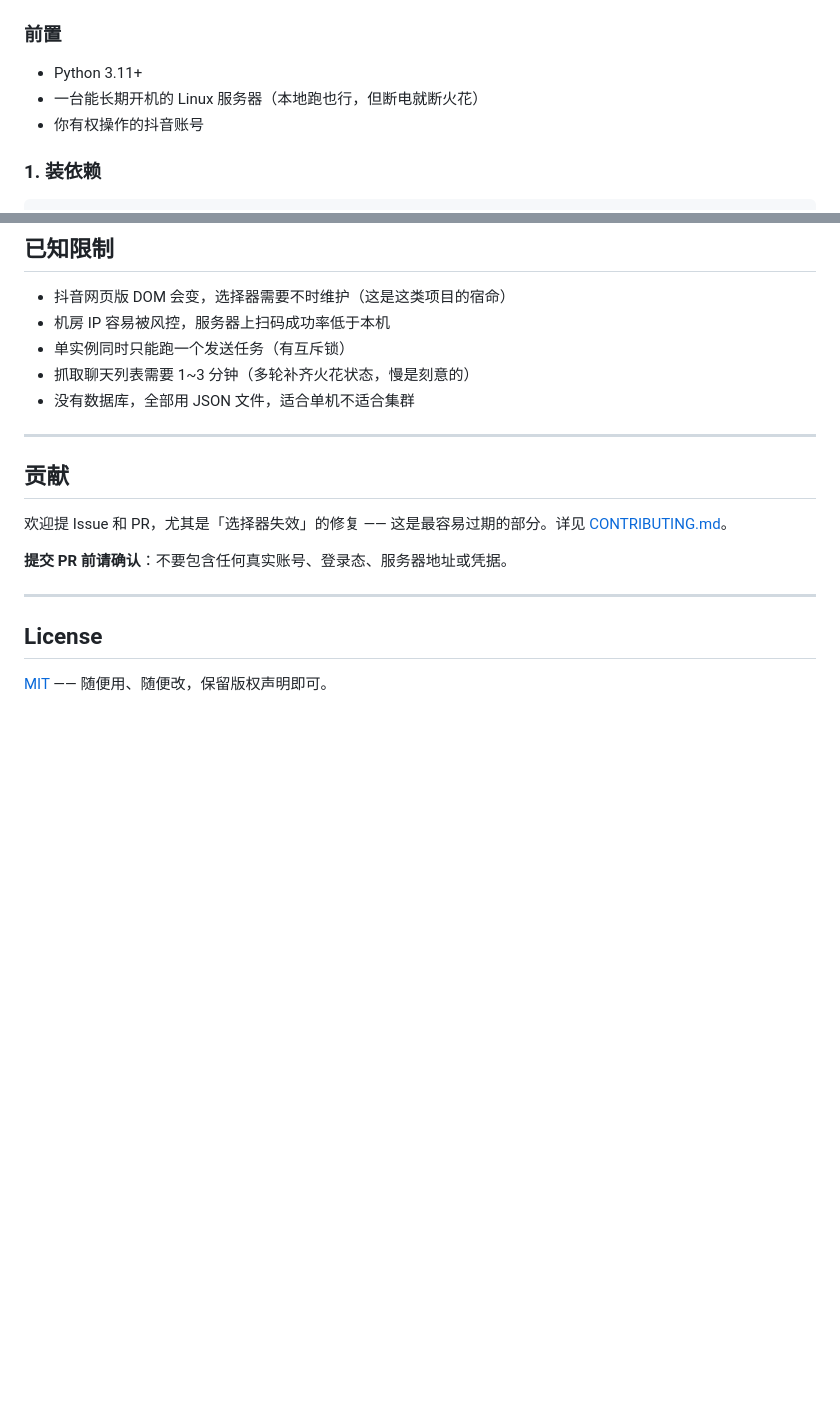
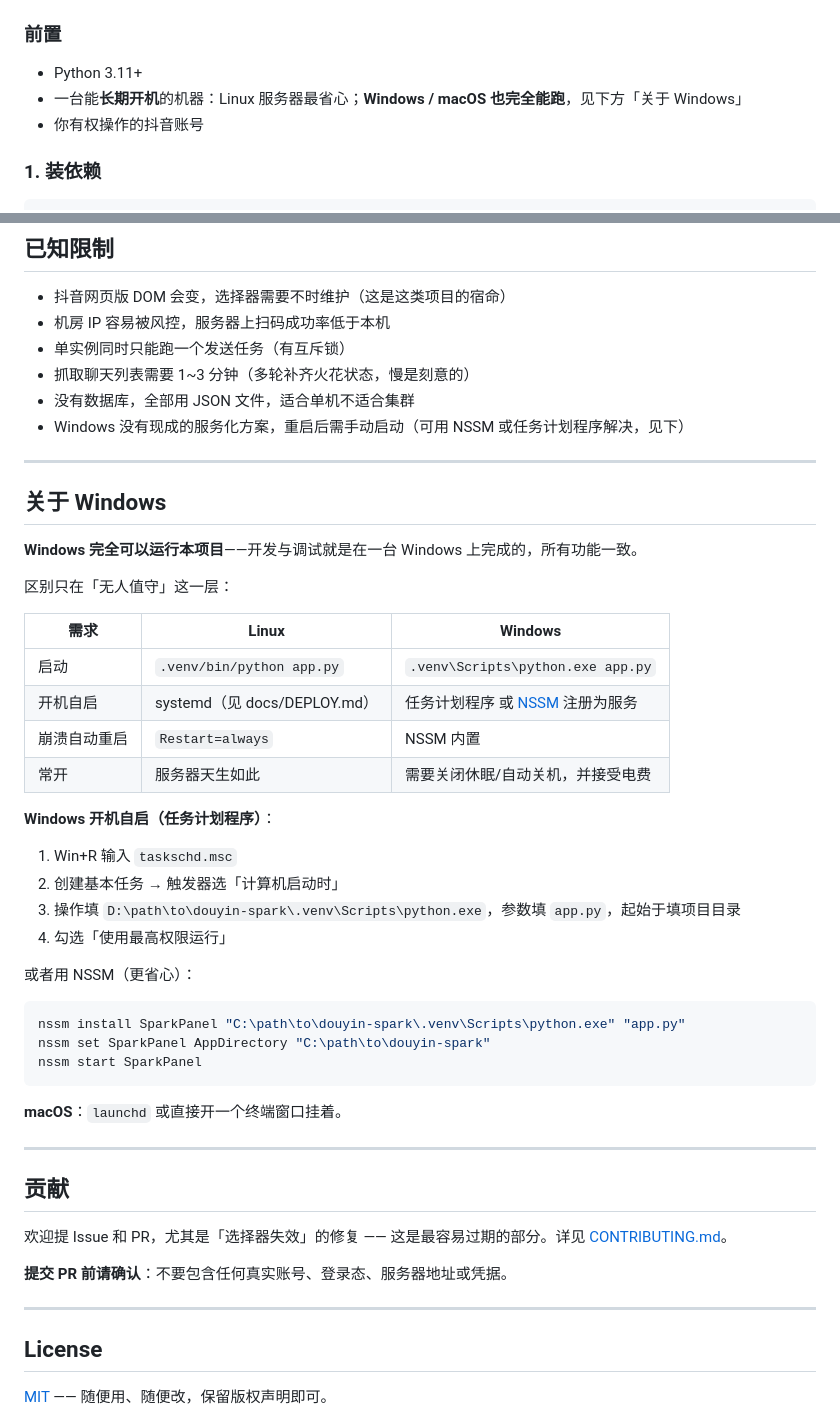
Before and after one commit to xigetaozi/spark-console, a Markdown page: README.md, 2 parts joined by grey strips. GitHub-like rendering; blank space fills up the shorter version.

Commit message:
docs: 明确 Windows 也能运行，补全 Windows 服务化说明
- 前置条件改为「Linux 最省心，Windows/macOS 也能跑」
- 新增「关于 Windows」章节：启动命令差异、任务计划程序/NSSM 开机自启
- 已知限制同步更新

````diff
--- a/README.md
+++ b/README.md
@@ -98,7 +98,7 @@
 ### 前置
 
 - Python 3.11+
-- 一台能长期开机的 Linux 服务器（本地跑也行，但断电就断火花）
+- 一台能**长期开机**的机器：Linux 服务器最省心；**Windows / macOS 也完全能跑**，见下方「关于 Windows」
 - 你有权操作的抖音账号
 
 ### 1. 装依赖
@@ -279,6 +279,39 @@ python extract_cookie.py     # 弹出浏览器 → 扫码登录 → 自动写出
 - 单实例同时只能跑一个发送任务（有互斥锁）
 - 抓取聊天列表需要 1~3 分钟（多轮补齐火花状态，慢是刻意的）
 - 没有数据库，全部用 JSON 文件，适合单机不适合集群
+- Windows 没有现成的服务化方案，重启后需手动启动（可用 NSSM 或任务计划程序解决，见下）
+
+---
+
+## 关于 Windows
+
+**Windows 完全可以运行本项目**——开发与调试就是在一台 Windows 上完成的，所有功能一致。
+
+区别只在「无人值守」这一层：
+
+| 需求 | Linux | Windows |
+|---|---|---|
+| 启动 | `.venv/bin/python app.py` | `.venv\Scripts\python.exe app.py` |
+| 开机自启 | systemd（见 docs/DEPLOY.md） | 任务计划程序 或 [NSSM](https://nssm.cc/) 注册为服务 |
+| 崩溃自动重启 | `Restart=always` | NSSM 内置 |
+| 常开 | 服务器天生如此 | 需要关闭休眠/自动关机，并接受电费 |
+
+**Windows 开机自启（任务计划程序）**：
+
+1. Win+R 输入 `taskschd.msc`
+2. 创建基本任务 → 触发器选「计算机启动时」
+3. 操作填 `D:\path\to\douyin-spark\.venv\Scripts\python.exe`，参数填 `app.py`，起始于填项目目录
+4. 勾选「使用最高权限运行」
+
+或者用 NSSM（更省心）：
+
+```powershell
+nssm install SparkPanel "C:\path\to\douyin-spark\.venv\Scripts\python.exe" "app.py"
+nssm set SparkPanel AppDirectory "C:\path\to\douyin-spark"
+nssm start SparkPanel
+```
+
+**macOS**：`launchd` 或直接开一个终端窗口挂着。
 
 ---
 
````
